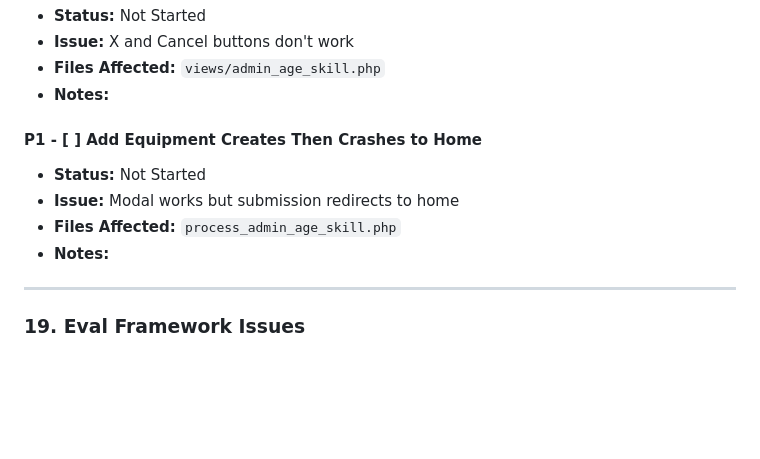
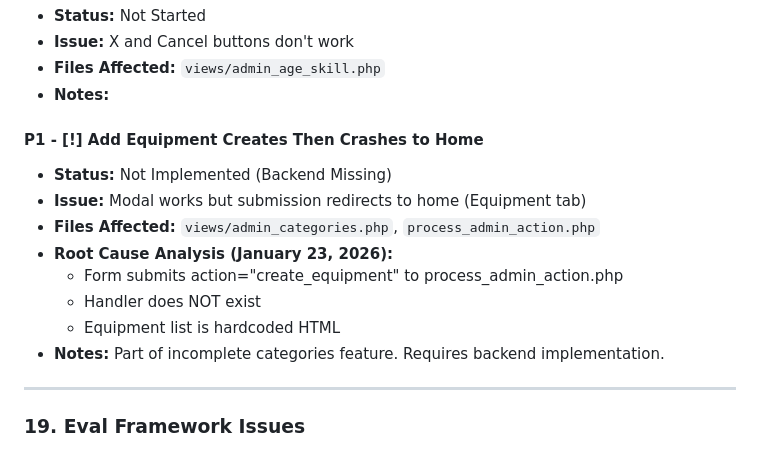
Before and after one commit to CrashMediaIT/Arctic_Wolves, a Markdown page: QA/ISSUES_TRACKER.md, the part around one of its changes. GitHub-like rendering; blank space fills up the shorter version.

```diff
--- a/QA/ISSUES_TRACKER.md
+++ b/QA/ISSUES_TRACKER.md
@@ -561,11 +578,15 @@
 - **Files Affected:** `views/admin_age_skill.php`
 - **Notes:**
 
-#### P1 - [ ] Add Equipment Creates Then Crashes to Home
-- **Status:** Not Started
-- **Issue:** Modal works but submission redirects to home
-- **Files Affected:** `process_admin_age_skill.php`
-- **Notes:**
+#### P1 - [!] Add Equipment Creates Then Crashes to Home
+- **Status:** Not Implemented (Backend Missing)
+- **Issue:** Modal works but submission redirects to home (Equipment tab)
+- **Files Affected:** `views/admin_categories.php`, `process_admin_action.php`
+- **Root Cause Analysis (January 23, 2026):**
+  - Form submits action="create_equipment" to process_admin_action.php
+  - Handler does NOT exist
+  - Equipment list is hardcoded HTML
+- **Notes:** Part of incomplete categories feature. Requires backend implementation.
 
 ---
 
```
Also changed, not shown: other parts of QA/ISSUES_TRACKER.md (+35 -18 lines).
